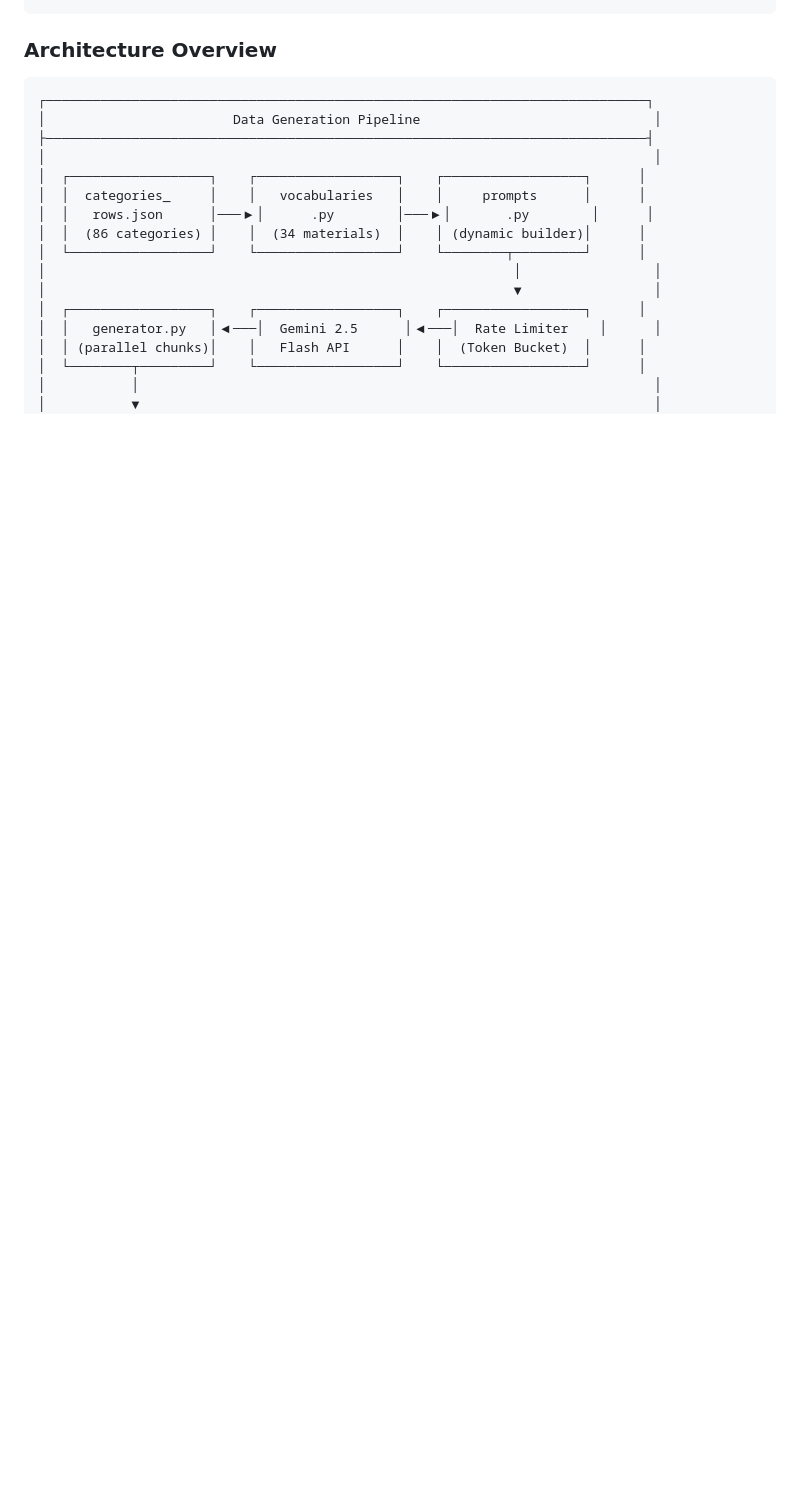
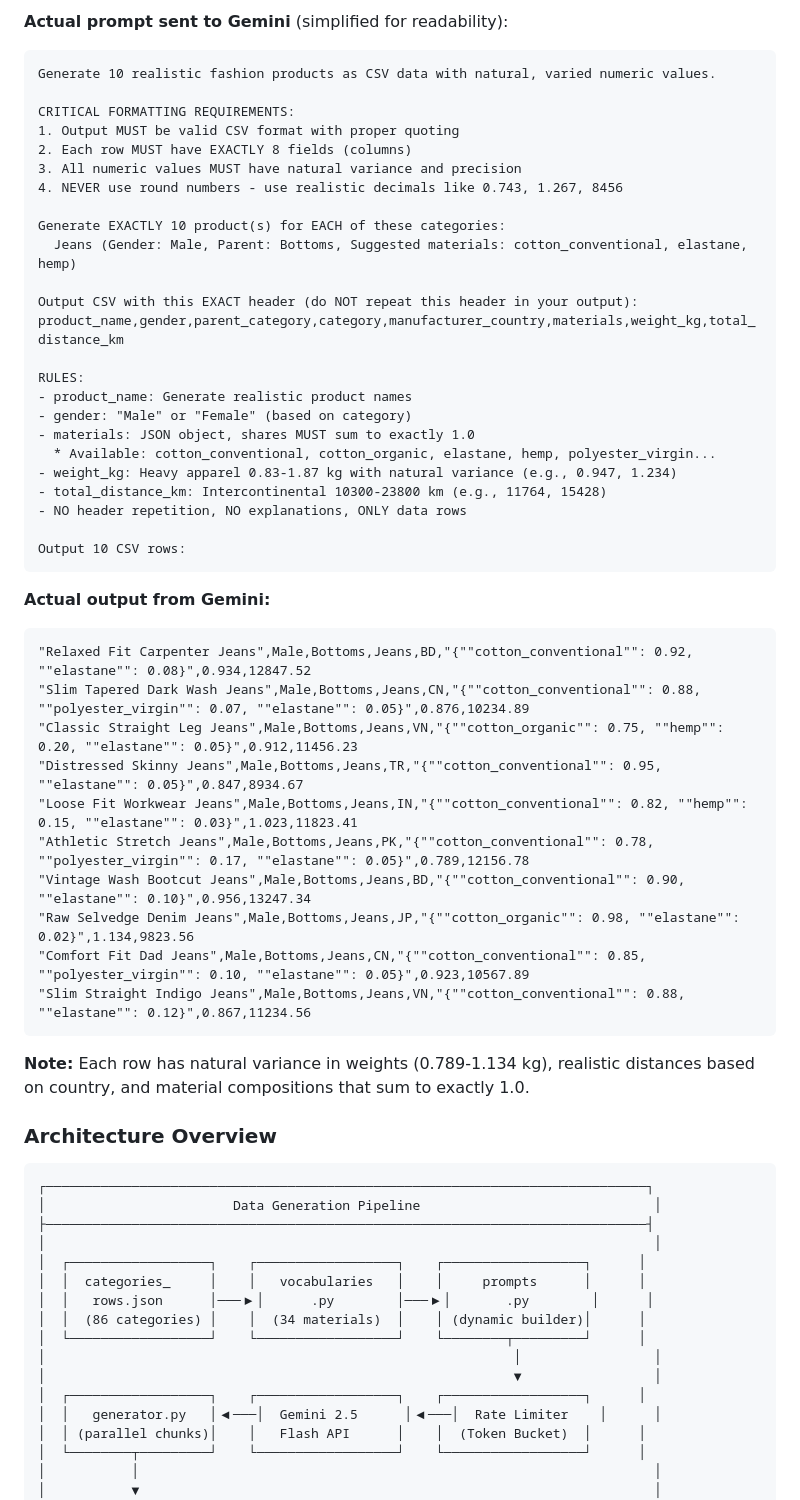
Before and after one commit to Avelero/Avelero_HydroCarbon, a Markdown page: README.md, the part around the change printed below. GitHub-like rendering; blank space fills up the shorter version.

````diff
--- a/README.md
+++ b/README.md
@@ -105,3 +141,49 @@ Synthetic data is **artificially generated data** that mimics the statistical pr
+**Actual prompt sent to Gemini** (simplified for readability):
+
+```
+Generate 10 realistic fashion products as CSV data with natural, varied numeric values.
+
+CRITICAL FORMATTING REQUIREMENTS:
+1. Output MUST be valid CSV format with proper quoting
+2. Each row MUST have EXACTLY 8 fields (columns)
+3. All numeric values MUST have natural variance and precision
+4. NEVER use round numbers - use realistic decimals like 0.743, 1.267, 8456
+
+Generate EXACTLY 10 product(s) for EACH of these categories:
+  Jeans (Gender: Male, Parent: Bottoms, Suggested materials: cotton_conventional, elastane, hemp)
+
+Output CSV with this EXACT header (do NOT repeat this header in your output):
+product_name,gender,parent_category,category,manufacturer_country,materials,weight_kg,total_distance_km
+
+RULES:
+- product_name: Generate realistic product names
+- gender: "Male" or "Female" (based on category)
+- materials: JSON object, shares MUST sum to exactly 1.0
+  * Available: cotton_conventional, cotton_organic, elastane, hemp, polyester_virgin...
+- weight_kg: Heavy apparel 0.83-1.87 kg with natural variance (e.g., 0.947, 1.234)
+- total_distance_km: Intercontinental 10300-23800 km (e.g., 11764, 15428)
+- NO header repetition, NO explanations, ONLY data rows
+
+Output 10 CSV rows:
+```
+
+**Actual output from Gemini:**
+
+```csv
+"Relaxed Fit Carpenter Jeans",Male,Bottoms,Jeans,BD,"{""cotton_conventional"": 0.92, ""elastane"": 0.08}",0.934,12847.52
+"Slim Tapered Dark Wash Jeans",Male,Bottoms,Jeans,CN,"{""cotton_conventional"": 0.88, ""polyester_virgin"": 0.07, ""elastane"": 0.05}",0.876,10234.89
+"Classic Straight Leg Jeans",Male,Bottoms,Jeans,VN,"{""cotton_organic"": 0.75, ""hemp"": 0.20, ""elastane"": 0.05}",0.912,11456.23
+"Distressed Skinny Jeans",Male,Bottoms,Jeans,TR,"{""cotton_conventional"": 0.95, ""elastane"": 0.05}",0.847,8934.67
+"Loose Fit Workwear Jeans",Male,Bottoms,Jeans,IN,"{""cotton_conventional"": 0.82, ""hemp"": 0.15, ""elastane"": 0.03}",1.023,11823.41
+"Athletic Stretch Jeans",Male,Bottoms,Jeans,PK,"{""cotton_conventional"": 0.78, ""polyester_virgin"": 0.17, ""elastane"": 0.05}",0.789,12156.78
+"Vintage Wash Bootcut Jeans",Male,Bottoms,Jeans,BD,"{""cotton_conventional"": 0.90, ""elastane"": 0.10}",0.956,13247.34
+"Raw Selvedge Denim Jeans",Male,Bottoms,Jeans,JP,"{""cotton_organic"": 0.98, ""elastane"": 0.02}",1.134,9823.56
+"Comfort Fit Dad Jeans",Male,Bottoms,Jeans,CN,"{""cotton_conventional"": 0.85, ""polyester_virgin"": 0.10, ""elastane"": 0.05}",0.923,10567.89
+"Slim Straight Indigo Jeans",Male,Bottoms,Jeans,VN,"{""cotton_conventional"": 0.88, ""elastane"": 0.12}",0.867,11234.56
+```
+
+**Note:** Each row has natural variance in weights (0.789-1.134 kg), realistic distances based on country, and material compositions that sum to exactly 1.0.
+
 
 ### Architecture Overview
 
````
Also changed, not shown: other parts of README.md (+53 -17 lines).
